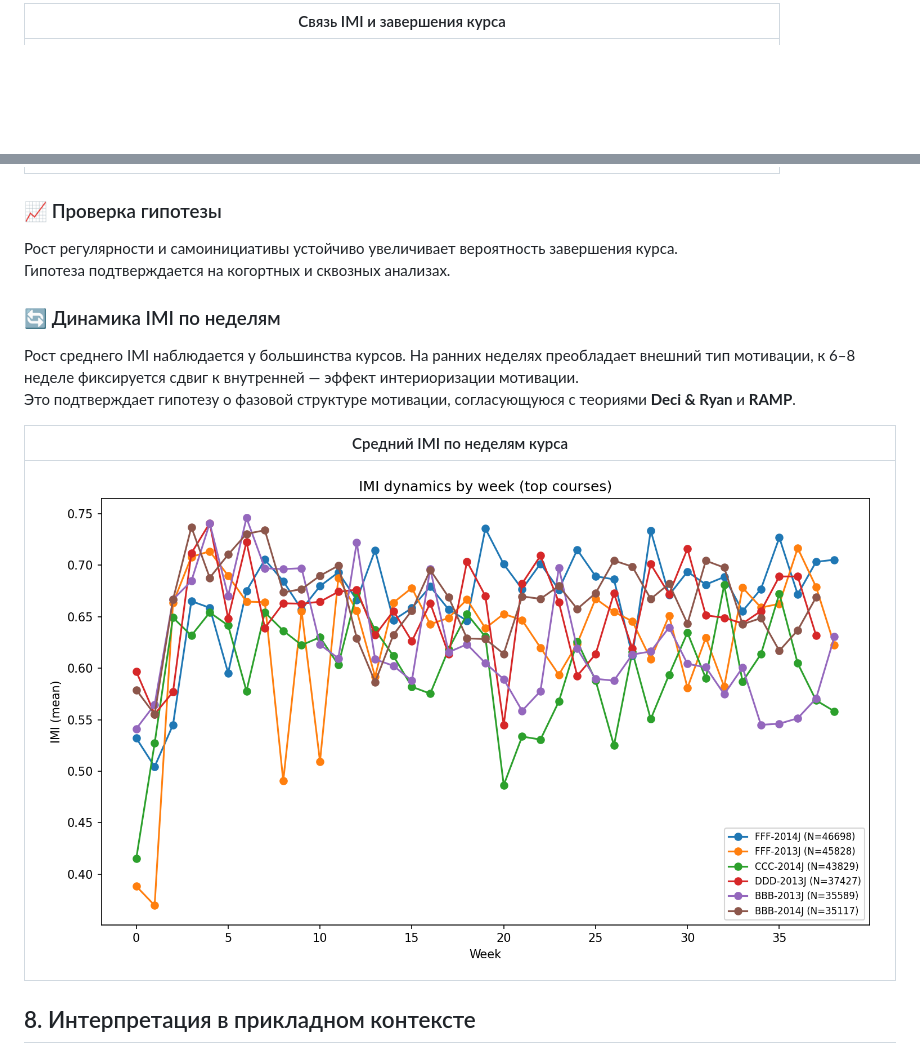
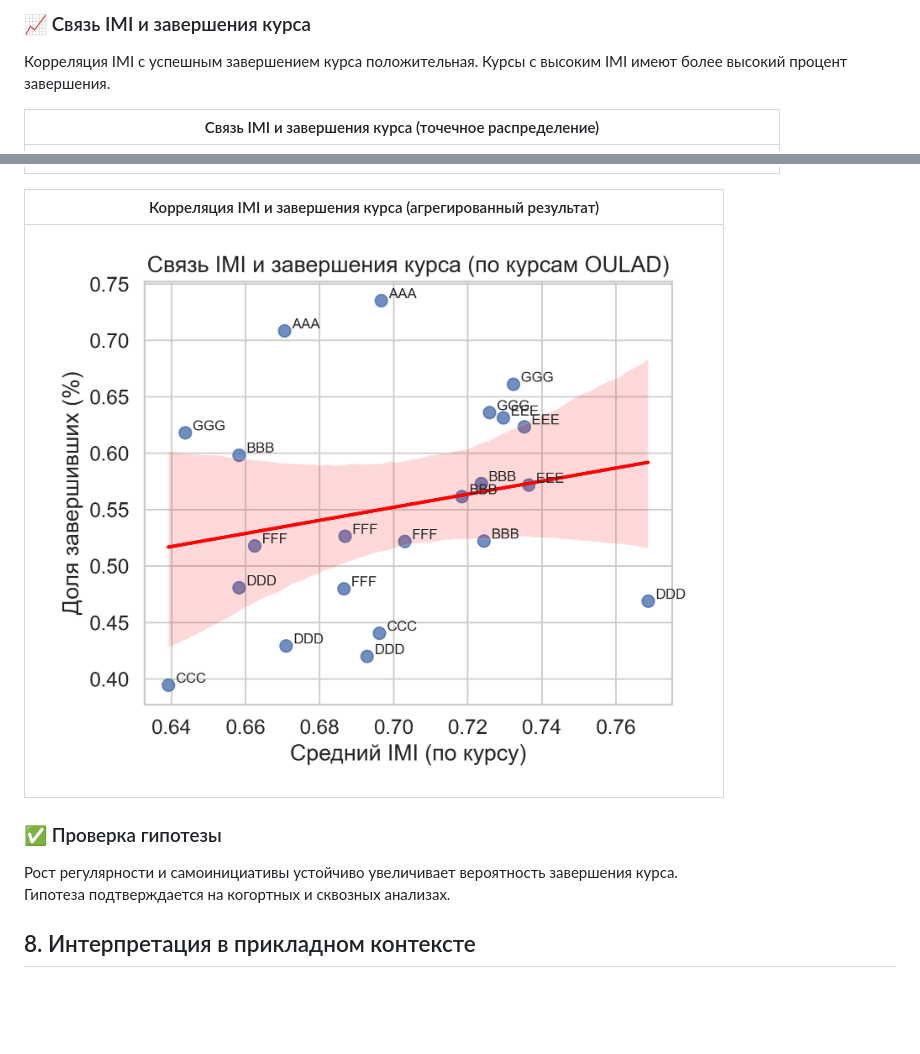
Before and after one commit to logic-top/motivation-patterns, a Markdown page: README.md, 2 parts joined by grey strips. GitHub-like rendering; blank space fills up the shorter version.

```diff
--- a/README.md
+++ b/README.md
@@ -190,21 +199,20 @@ OULAD — публичный эталонный набор для моделир
 
-| Связь IMI и завершения курса |
-|:-----------------------------:|
+### 📈 Связь IMI и завершения курса
+
+Корреляция IMI с успешным завершением курса положительная. Курсы с высоким IMI имеют более высокий процент завершения.
+
+| Связь IMI и завершения курса (точечное распределение) |
+|:-----------------------------------------------------:|
 | ![IMI vs Completion](assets/imi_vs_completion_scatter.png) |
 
-### 📈 Проверка гипотезы
+| Корреляция IMI и завершения курса (агрегированный результат) |
+|:-------------------------------------------------------------:|
+| ![IMI ↔ Completion correlation](assets/imi_completion_corr.png) |
+
+### ✅ Проверка гипотезы
 
 Рост регулярности и самоинициативы устойчиво увеличивает вероятность завершения курса.
 Гипотеза подтверждается на когортных и сквозных анализах.
-
-### 🔄 Динамика IMI по неделям
-
-Рост среднего IMI наблюдается у большинства курсов. На ранних неделях преобладает внешний тип мотивации, к 6–8 неделе фиксируется сдвиг к внутренней — эффект интериоризации мотивации.
-Это подтверждает гипотезу о фазовой структуре мотивации, согласующуюся с теориями **Deci & Ryan** и **RAMP**.
-
-| Средний IMI по неделям курса |
-|:------------------------------:|
-| ![Средний IMI по неделям](assets/imi_week_trends.png) |
 
 ## 8. Интерпретация в прикладном контексте
 
```
Also changed, not shown: other parts of README.md (+15 -5 lines).
